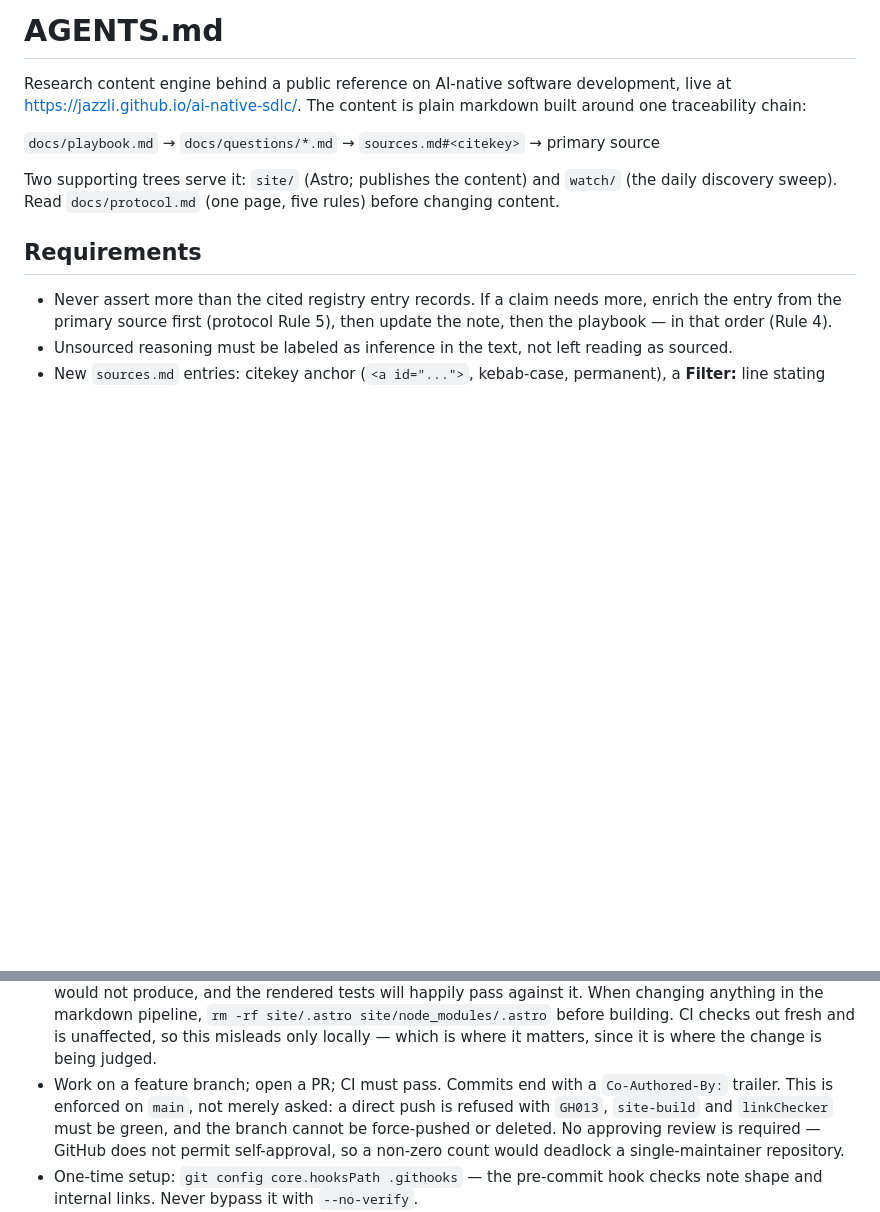
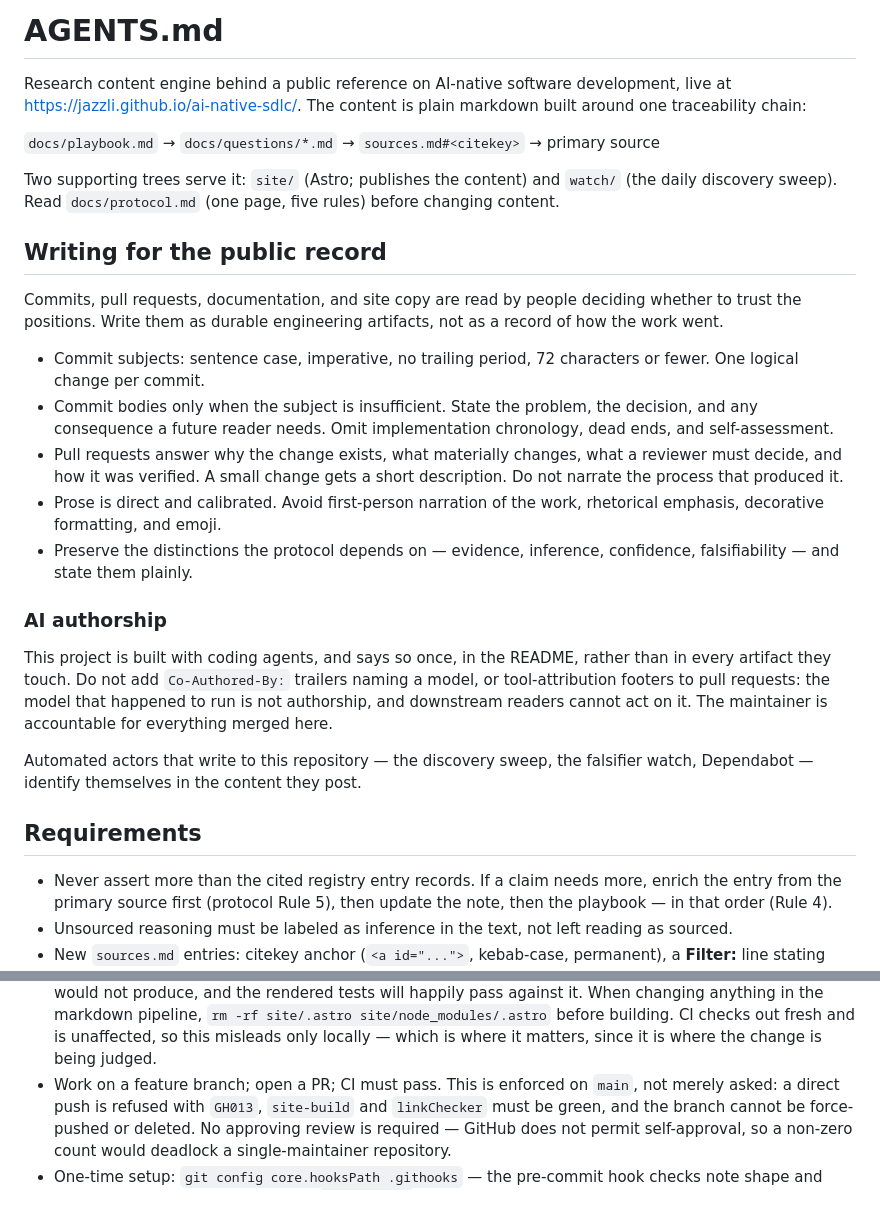
Before and after one commit to jazzli/ai-native-sdlc, a Markdown page: AGENTS.md, 2 parts joined by grey strips. GitHub-like rendering; blank space fills up the shorter version.

Commit message:
Replace per-commit AI trailers with a stated provenance policy
Every commit carried a `Co-Authored-By:` trailer naming the model that
produced it, across two different model names. That records which harness
instance ran, not authorship, and gives a downstream reader nothing to act
on. Pull request descriptions carried a tool-attribution footer for the
same reason.

AI involvement is disclosed once, in the README, where someone evaluating
the project will look for it. The maintainer remains accountable for what
is merged. Automated actors that write here still identify themselves in
what they post.

Also records the writing conventions these artifacts should follow, since
the absence of a stated convention is what let commit bodies grow into
development logs.

```diff
--- a/AGENTS.md
+++ b/AGENTS.md
@@ -9,6 +9,36 @@ plain markdown built around one traceability chain:
 Two supporting trees serve it: `site/` (Astro; publishes the content) and
 `watch/` (the daily discovery sweep). Read `docs/protocol.md` (one page,
 five rules) before changing content.
+
+## Writing for the public record
+
+Commits, pull requests, documentation, and site copy are read by people
+deciding whether to trust the positions. Write them as durable engineering
+artifacts, not as a record of how the work went.
+
+- Commit subjects: sentence case, imperative, no trailing period, 72
+  characters or fewer. One logical change per commit.
+- Commit bodies only when the subject is insufficient. State the problem,
+  the decision, and any consequence a future reader needs. Omit
+  implementation chronology, dead ends, and self-assessment.
+- Pull requests answer why the change exists, what materially changes, what
+  a reviewer must decide, and how it was verified. A small change gets a
+  short description. Do not narrate the process that produced it.
+- Prose is direct and calibrated. Avoid first-person narration of the work,
+  rhetorical emphasis, decorative formatting, and emoji.
+- Preserve the distinctions the protocol depends on — evidence, inference,
+  confidence, falsifiability — and state them plainly.
+
+### AI authorship
+
+This project is built with coding agents, and says so once, in the README,
+rather than in every artifact they touch. Do not add `Co-Authored-By:`
+trailers naming a model, or tool-attribution footers to pull requests: the
+model that happened to run is not authorship, and downstream readers cannot
+act on it. The maintainer is accountable for everything merged here.
+
+Automated actors that write to this repository — the discovery sweep, the
+falsifier watch, Dependabot — identify themselves in the content they post.
 
 ## Requirements
 
@@ -44,8 +74,8 @@ five rules) before changing content.
   site/node_modules/.astro` before building. CI checks out fresh and is
   unaffected, so this misleads only locally — which is where it matters,
   since it is where the change is being judged.
-- Work on a feature branch; open a PR; CI must pass. Commits end with a
-  `Co-Authored-By:` trailer. This is enforced on `main`, not merely asked:
+- Work on a feature branch; open a PR; CI must pass. This is enforced on
+  `main`, not merely asked:
   a direct push is refused with `GH013`, `site-build` and `linkChecker`
   must be green, and the branch cannot be force-pushed or deleted. No
   approving review is required — GitHub does not permit self-approval, so
```
